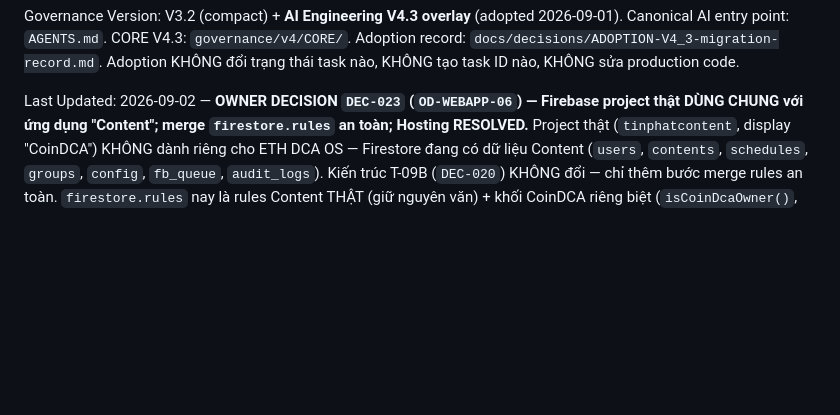
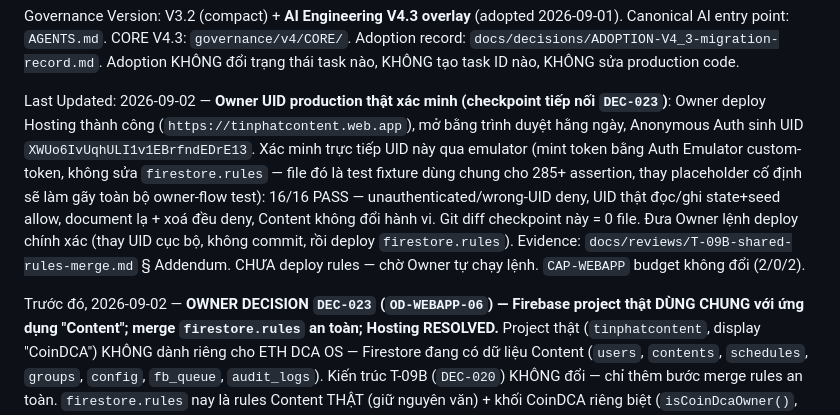
Before and after one commit to hoangvinhkta-creator/coin, a Markdown page: PROJECT/PROJECT_PROGRESS.md, the part around the change. GitHub-like rendering; blank space fills up the shorter version.

```diff
--- a/PROJECT/PROJECT_PROGRESS.md
+++ b/PROJECT/PROJECT_PROGRESS.md
@@ -25,7 +25,18 @@ Adoption record: `docs/decisions/ADOPTION-V4_3-migration-record.md`.
 Adoption KHÔNG đổi trạng thái task nào, KHÔNG tạo task ID nào, KHÔNG sửa production code.
 
 Last Updated:
-2026-09-02 — **OWNER DECISION `DEC-023` (`OD-WEBAPP-06`) — Firebase project thật DÙNG CHUNG
+2026-09-02 — **Owner UID production thật xác minh (checkpoint tiếp nối `DEC-023`)**: Owner
+deploy Hosting thành công (`https://tinphatcontent.web.app`), mở bằng trình duyệt hằng ngày,
+Anonymous Auth sinh UID `XWUo6IvUqhULI1v1EBrfndEDrE13`. Xác minh trực tiếp UID này qua emulator
+(mint token bằng Auth Emulator custom-token, không sửa `firestore.rules` — file đó là test
+fixture dùng chung cho 285+ assertion, thay placeholder cố định sẽ làm gãy toàn bộ owner-flow
+test): 16/16 PASS — unauthenticated/wrong-UID deny, UID thật đọc/ghi state+seed allow, document
+lạ + xoá đều deny, Content không đổi hành vi. Git diff checkpoint này = 0 file. Đưa Owner lệnh
+deploy chính xác (thay UID cục bộ, không commit, rồi deploy `firestore.rules`). Evidence:
+`docs/reviews/T-09B-shared-rules-merge.md` § Addendum. CHƯA deploy rules — chờ Owner tự chạy
+lệnh. `CAP-WEBAPP` budget không đổi (2/0/2).
+
+Trước đó, 2026-09-02 — **OWNER DECISION `DEC-023` (`OD-WEBAPP-06`) — Firebase project thật DÙNG CHUNG
 với ứng dụng "Content"; merge `firestore.rules` an toàn; Hosting RESOLVED.** Project thật
 (`tinphatcontent`, display "CoinDCA") KHÔNG dành riêng cho ETH DCA OS — Firestore đang có dữ
 liệu Content (`users`, `contents`, `schedules`, `groups`, `config`, `fb_queue`, `audit_logs`).
```
Also changed, not shown: docs/reviews/T-09B-shared-rules-merge.md (+77 -0 lines).
